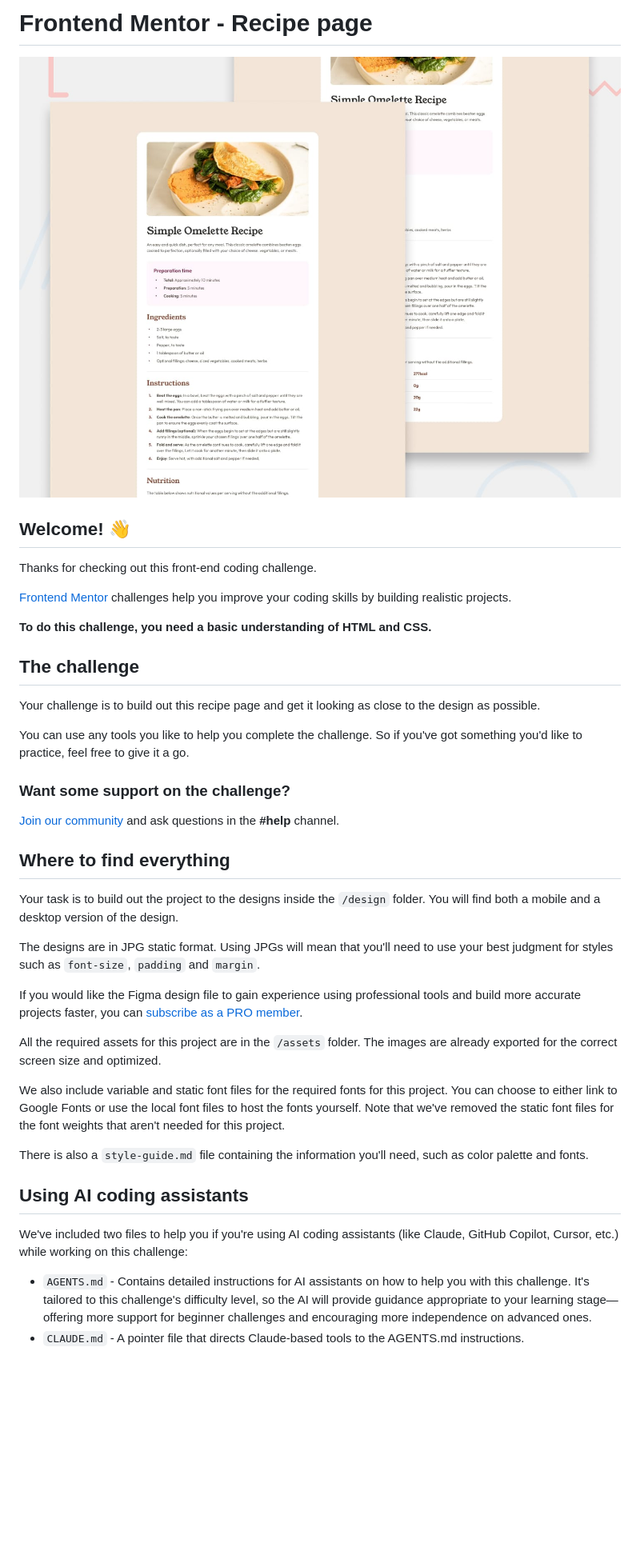
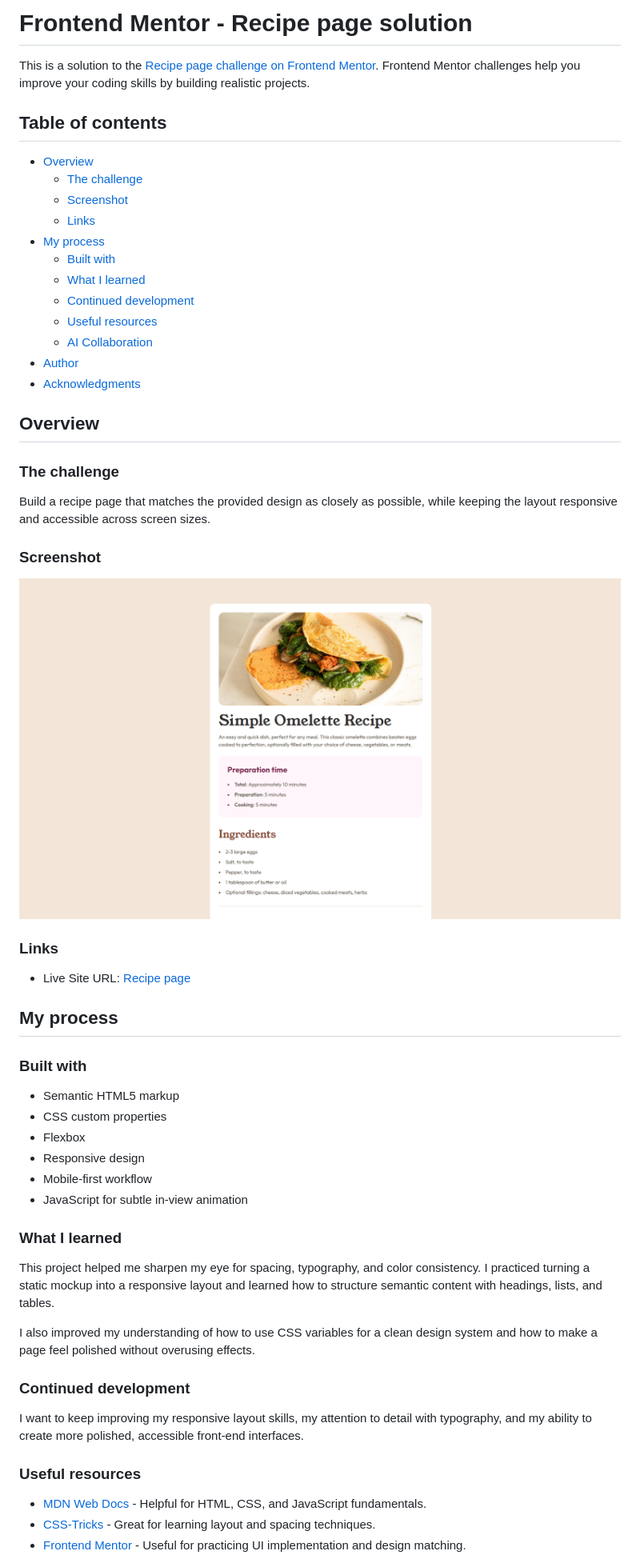
Before and after one commit to huyphan2210/recipe-page-main, a Markdown page: README.md, the part around one of its changes. Shown at 80% size. Drawn GitHub-style; pictures changed too: screenshot.png (added); blank space fills up the shorter version.

```diff
--- a/README.md
+++ b/README.md
@@ -1,43 +1,60 @@
-# Frontend Mentor - Recipe page
+# Frontend Mentor - Recipe page solution
 
-![Design preview for the Recipe page coding challenge](./preview.jpg)
+This is a solution to the [Recipe page challenge on Frontend Mentor](https://www.frontendmentor.io/challenges/recipe-page-KiTsR8QQKm). Frontend Mentor challenges help you improve your coding skills by building realistic projects.
 
-## Welcome! 👋
+## Table of contents
 
-Thanks for checking out this front-end coding challenge.
+- [Overview](#overview)
+  - [The challenge](#the-challenge)
+  - [Screenshot](#screenshot)
+  - [Links](#links)
+- [My process](#my-process)
+  - [Built with](#built-with)
+  - [What I learned](#what-i-learned)
+  - [Continued development](#continued-development)
+  - [Useful resources](#useful-resources)
+  - [AI Collaboration](#ai-collaboration)
+- [Author](#author)
+- [Acknowledgments](#acknowledgments)
 
-[Frontend Mentor](https://www.frontendmentor.io) challenges help you improve your coding skills by building realistic projects.
+## Overview
 
-**To do this challenge, you need a basic understanding of HTML and CSS.**
+### The challenge
 
-## The challenge
+Build a recipe page that matches the provided design as closely as possible, while keeping the layout responsive and accessible across screen sizes.
 
-Your challenge is to build out this recipe page and get it looking as close to the design as possible.
+### Screenshot
 
-You can use any tools you like to help you complete the challenge. So if you've got something you'd like to practice, feel free to give it a go.
+![Recipe page screenshot](./screenshot.png)
 
-### Want some support on the challenge?
+### Links
 
-[Join our community](https://www.frontendmentor.io/community) and ask questions in the **#help** channel.
+- Live Site URL: [Recipe page](https://huyphan2210.github.io/recipe-page-main/)
 
-## Where to find everything
+## My process
 
-Your task is to build out the project to the designs inside the `/design` folder. You will find both a mobile and a desktop version of the design.
+### Built with
 
-The designs are in JPG static format. Using JPGs will mean that you'll need to use your best judgment for styles such as `font-size`, `padding` and `margin`.
+- Semantic HTML5 markup
+- CSS custom properties
+- Flexbox
+- Responsive design
+- Mobile-first workflow
+- JavaScript for subtle in-view animation
 
-If you would like the Figma design file to gain experience using professional tools and build more accurate projects faster, you can [subscribe as a PRO member](https://www.frontendmentor.io/pro).
+### What I learned
 
-All the required assets for this project are in the `/assets` folder. The images are already exported for the correct screen size and optimized.
+This project helped me sharpen my eye for spacing, typography, and color consistency. I practiced turning a static mockup into a responsive layout and learned how to structure semantic content with headings, lists, and tables.
 
-We also include variable and static font files for the required fonts for this project. You can choose to either link to Google Fonts or use the local font files to host the fonts yourself. Note that we've removed the static font files for the font weights that aren't needed for this project.
+I also improved my understanding of how to use CSS variables for a clean design system and how to make a page feel polished without overusing effects.
 
-There is also a `style-guide.md` file containing the information you'll need, such as color palette and fonts.
+### Continued development
 
-## Using AI coding assistants
+I want to keep improving my responsive layout skills, my attention to detail with typography, and my ability to create more polished, accessible front-end interfaces.
 
-We've included two files to help you if you're using AI coding assistants (like Claude, GitHub Copilot, Cursor, etc.) while working on this challenge:
+### Useful resources
 
-- `AGENTS.md` - Contains detailed instructions for AI assistants on how to help you with this challenge. It's tailored to this challenge's difficulty level, so the AI will provide guidance appropriate to your learning stage—offering more support for beginner challenges and encouraging more independence on advanced ones.
-- `CLAUDE.md` - A pointer file that directs Claude-based tools to the AGENTS.md instructions.
+- [MDN Web Docs](https://developer.mozilla.org/) - Helpful for HTML, CSS, and JavaScript fundamentals.
+- [CSS-Tricks](https://css-tricks.com/) - Great for learning layout and spacing techniques.
+- [Frontend Mentor](https://www.frontendmentor.io/) - Useful for practicing UI implementation and design matching.
 
```
Also changed, not shown: other parts of README.md (+8 -54 lines).
